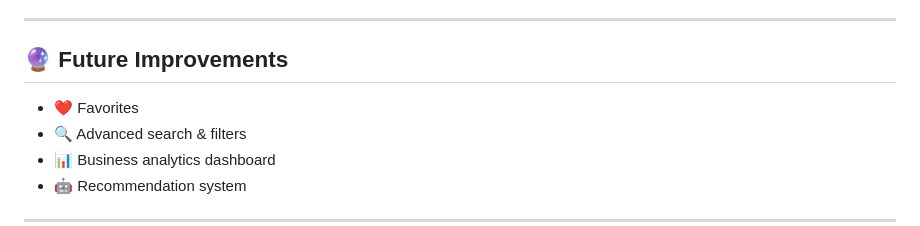
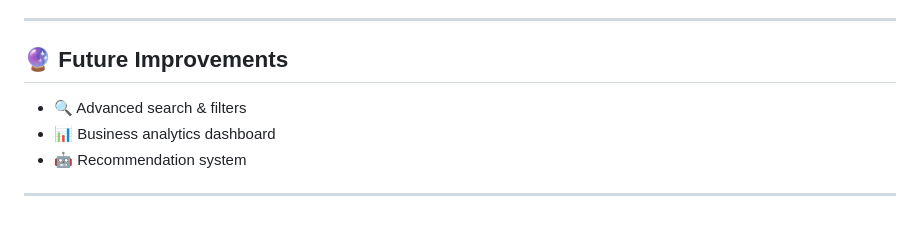
Before and after one commit to 4GeeksAcademy/Final-Project-Moufdi-Erick-Diego-MI-88, a Markdown page: README.md, the part around the change. Rendered like a GitHub page.

Commit message:
Remove 'Favorites' from future improvements list

```diff
--- a/README.md
+++ b/README.md
@@ -97,7 +97,6 @@ flask run
 
 ## 🔮 Future Improvements
 
-- ❤️ Favorites
 - 🔍 Advanced search & filters
 - 📊 Business analytics dashboard
 - 🤖 Recommendation system
```
